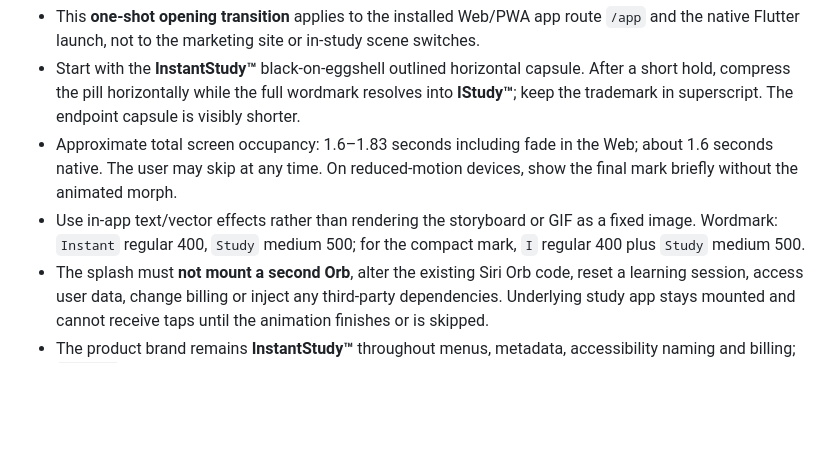
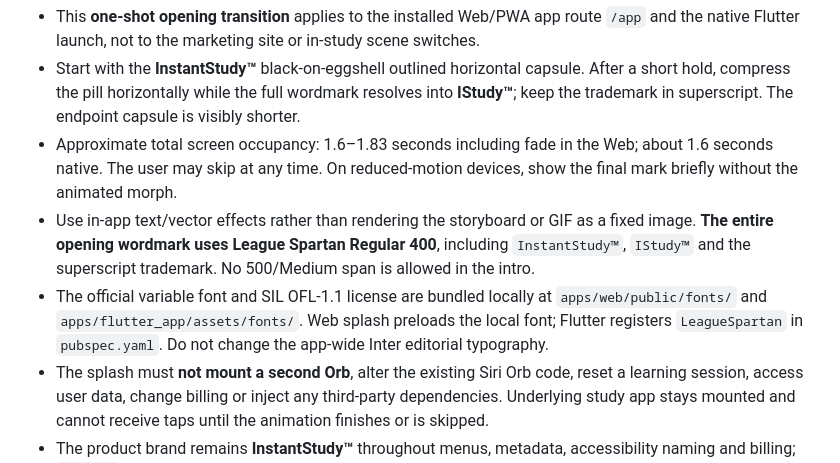
Before and after one commit to raphaelribeirob/InstantStudy, a Markdown page: DESIGN.md, the part around the change. Drawn GitHub-style; blank space fills up the shorter version.

Commit message:
fix(brand): use bundled League Spartan 400 in app-opening motion

```diff
--- a/DESIGN.md
+++ b/DESIGN.md
@@ -236,7 +236,8 @@ See `docs/AGENTIC_OFFER.md` for precise offer mappings, server ownership rules,
 - This **one-shot opening transition** applies to the installed Web/PWA app route `/app` and the native Flutter launch, not to the marketing site or in-study scene switches.
 - Start with the **InstantStudy™** black-on-eggshell outlined horizontal capsule. After a short hold, compress the pill horizontally while the full wordmark resolves into **IStudy™**; keep the trademark in superscript. The endpoint capsule is visibly shorter.
 - Approximate total screen occupancy: 1.6–1.83 seconds including fade in the Web; about 1.6 seconds native. The user may skip at any time. On reduced-motion devices, show the final mark briefly without the animated morph.
-- Use in-app text/vector effects rather than rendering the storyboard or GIF as a fixed image. Wordmark: `Instant` regular 400, `Study` medium 500; for the compact mark, `I` regular 400 plus `Study` medium 500.
+- Use in-app text/vector effects rather than rendering the storyboard or GIF as a fixed image. **The entire opening wordmark uses League Spartan Regular 400**, including `InstantStudy™`, `IStudy™` and the superscript trademark. No 500/Medium span is allowed in the intro.
+- The official variable font and SIL OFL-1.1 license are bundled locally at `apps/web/public/fonts/` and `apps/flutter_app/assets/fonts/`. Web splash preloads the local font; Flutter registers `LeagueSpartan` in `pubspec.yaml`. Do not change the app-wide Inter editorial typography.
 - The splash must **not mount a second Orb**, alter the existing Siri Orb code, reset a learning session, access user data, change billing or inject any third-party dependencies. Underlying study app stays mounted and cannot receive taps until the animation finishes or is skipped.
 - The product brand remains **InstantStudy™** throughout menus, metadata, accessibility naming and billing; `IStudy™` is only the compact finishing signature, not a product rename.
 - Implementation: `apps/web/src/StudySplashIntro.tsx`, `apps/web/src/study-splash.css`, `apps/flutter_app/lib/study_splash_intro.dart`; wrapper activation in each app's `main` file. See `docs/SPLASH_MOTION_ACCEPTANCE.md`.
```
